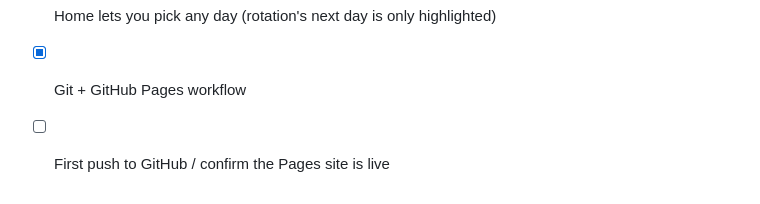
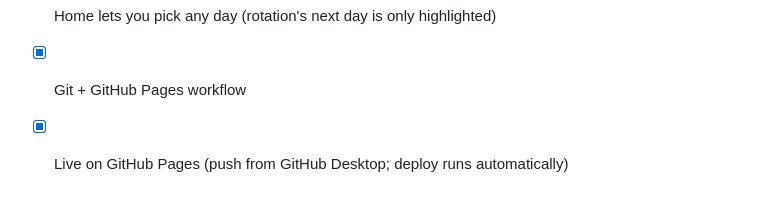
Before and after one commit to jennamarie82/Workout-app, a Markdown page: CLAUDE.md, the part around the change. Drawn GitHub-style.

Commit message:
Mark GitHub Pages deploy as live in CLAUDE.md
Co-Authored-By: Claude Opus 5.5 <noreply@anthropic.com>

```diff
--- a/CLAUDE.md
+++ b/CLAUDE.md
@@ -123,4 +123,4 @@ Bump `version` and write a migration in `storage.js` if this shape changes.
 - [ ] Settings: lb/kg, export/import backup
 - [x] Home lets you pick any day (rotation's next day is only highlighted)
 - [x] Git + GitHub Pages workflow
-- [ ] First push to GitHub / confirm the Pages site is live
+- [x] Live on GitHub Pages (push from GitHub Desktop; deploy runs automatically)
```
